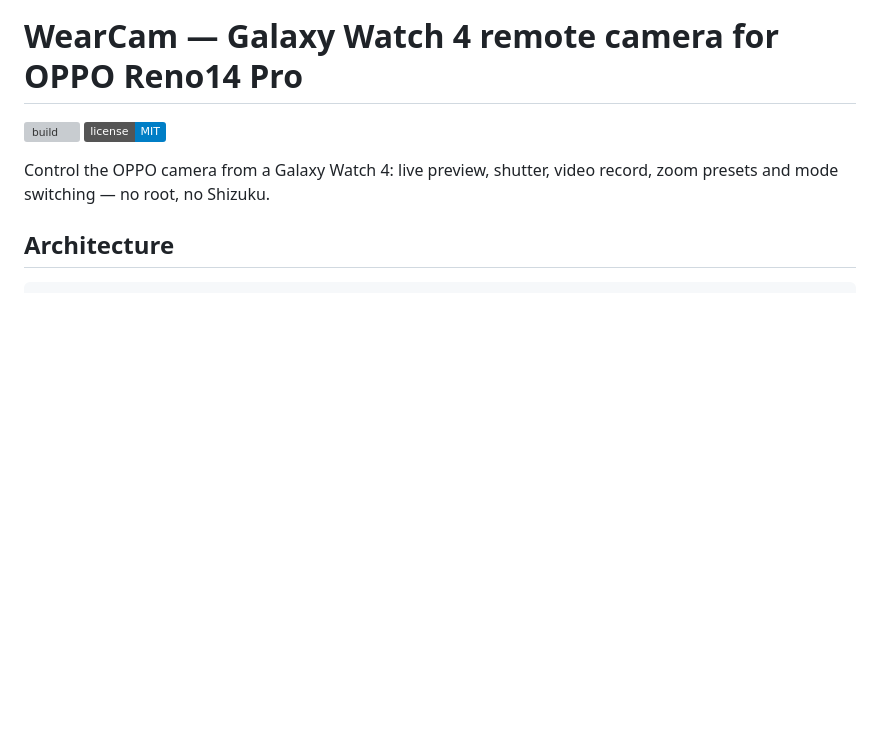
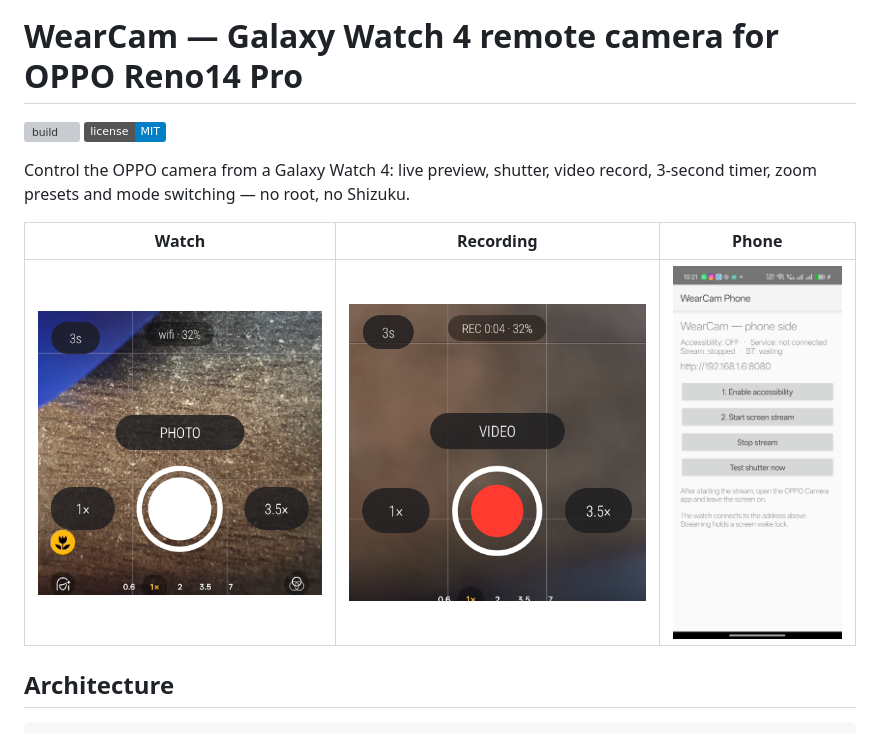
Before and after one commit to The-kadtan2027/wearcam, a Markdown page: README.md, the part around one of its changes. GitHub-like rendering; pictures changed too: docs/phone.png (added), docs/watch-rec.png (added), docs/watch.png (added); badges without logos; blank space fills up the shorter version; grey boxes are pictures that could not be loaded.

Commit message:
Watch: 3s timer, REC/STOP counter; phone: default-display projection (targetSdk 35), REC/STOP status, edge-to-edge opt-out; docs: screenshots + ColorOS notes

```diff
--- a/README.md
+++ b/README.md
@@ -3,9 +3,12 @@
 ![build](https://github.com/The-kadtan2027/wearcam/actions/workflows/build.yml/badge.svg)
 [![license](https://img.shields.io/badge/license-MIT-blue.svg)](LICENSE)
 
+Control the OPPO camera from a Galaxy Watch 4: live preview, shutter, video
+record, 3-second timer, zoom presets and mode switching — no root, no Shizuku.
 
-Control the OPPO camera from a Galaxy Watch 4: live preview, shutter, video
-record, zoom presets and mode switching — no root, no Shizuku.
+| Watch | Recording | Phone |
+|---|---|---|
+| ![](docs/watch.png) | ![](docs/watch-rec.png) | ![](docs/phone.png) |
 
 ## Architecture
 
```
Also changed, not shown: other parts of README.md (+25 -2 lines), 6 other files.
